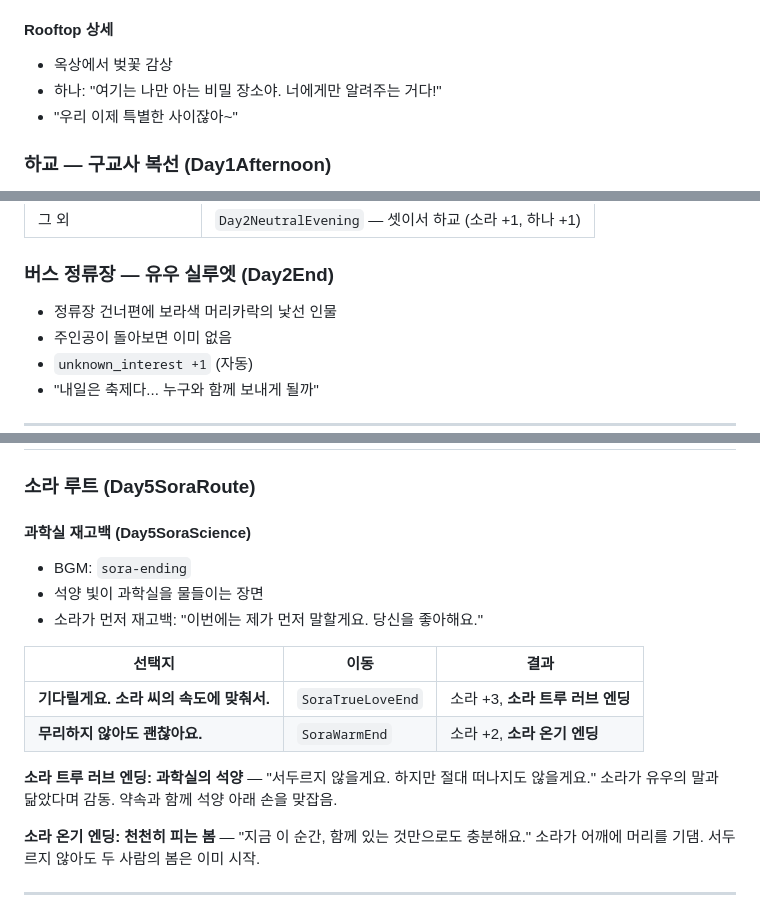
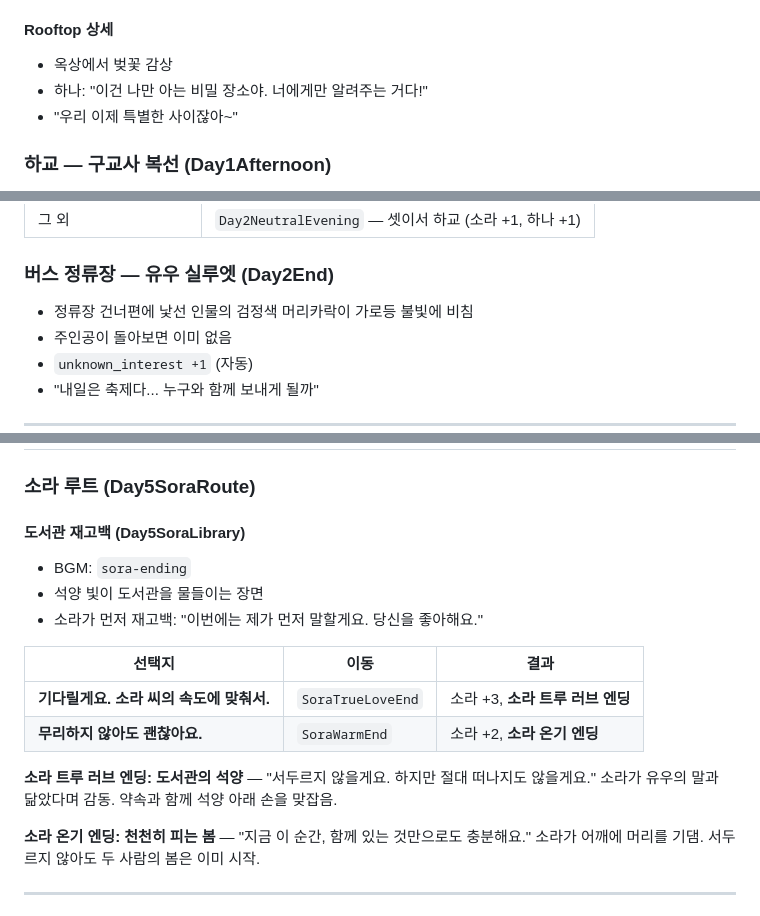
Before and after one commit to fomula91/project-M, a Markdown page: docs/story-plot.md, 3 parts joined by grey strips. Drawn GitHub-style.

Commit message:
feat: update Sora's route to reflect changes in confession and scene settings, enhancing narrative consistency and visual context

```diff
--- a/docs/story-plot.md
+++ b/docs/story-plot.md
@@ -151,7 +151,7 @@
 
 #### Rooftop 상세
 - 옥상에서 벚꽃 감상
-- 하나: "여기는 나만 아는 비밀 장소야. 너에게만 알려주는 거다!"
+- 하나: "이건 나만 아는 비밀 장소야. 너에게만 알려주는 거다!"
 - "우리 이제 특별한 사이잖아~"
 
 ### 하교 — 구교사 복선 (Day1Afternoon)
@@ -221,7 +221,7 @@
 
 ### 버스 정류장 — 유우 실루엣 (Day2End)
 
-- 정류장 건너편에 보라색 머리카락의 낯선 인물
+- 정류장 건너편에 낯선 인물의 검정색 머리카락이 가로등 불빛에 비침
 - 주인공이 돌아보면 이미 없음
 - `unknown_interest +1` (자동)
 - "내일은 축제다... 누구와 함께 보내게 될까"
@@ -392,9 +392,9 @@
 
 ### 소라 루트 (Day5SoraRoute)
 
-#### 과학실 재고백 (Day5SoraScience)
+#### 도서관 재고백 (Day5SoraLibrary)
 - BGM: `sora-ending`
-- 석양 빛이 과학실을 물들이는 장면
+- 석양 빛이 도서관을 물들이는 장면
 - 소라가 먼저 재고백: "이번에는 제가 먼저 말할게요. 당신을 좋아해요."
 
 | 선택지 | 이동 | 결과 |
@@ -402,7 +402,7 @@
 | **기다릴게요. 소라 씨의 속도에 맞춰서.** | `SoraTrueLoveEnd` | 소라 +3, **소라 트루 러브 엔딩** |
 | **무리하지 않아도 괜찮아요.** | `SoraWarmEnd` | 소라 +2, **소라 온기 엔딩** |
 
-**소라 트루 러브 엔딩: 과학실의 석양** — "서두르지 않을게요. 하지만 절대 떠나지도 않을게요." 소라가 유우의 말과 닮았다며 감동. 약속과 함께 석양 아래 손을 맞잡음.
+**소라 트루 러브 엔딩: 도서관의 석양** — "서두르지 않을게요. 하지만 절대 떠나지도 않을게요." 소라가 유우의 말과 닮았다며 감동. 약속과 함께 석양 아래 손을 맞잡음.
 
 **소라 온기 엔딩: 천천히 피는 봄** — "지금 이 순간, 함께 있는 것만으로도 충분해요." 소라가 어깨에 머리를 기댐. 서두르지 않아도 두 사람의 봄은 이미 시작.
 
```
Also changed, not shown: other parts of docs/story-plot.md (+5 -5 lines).
